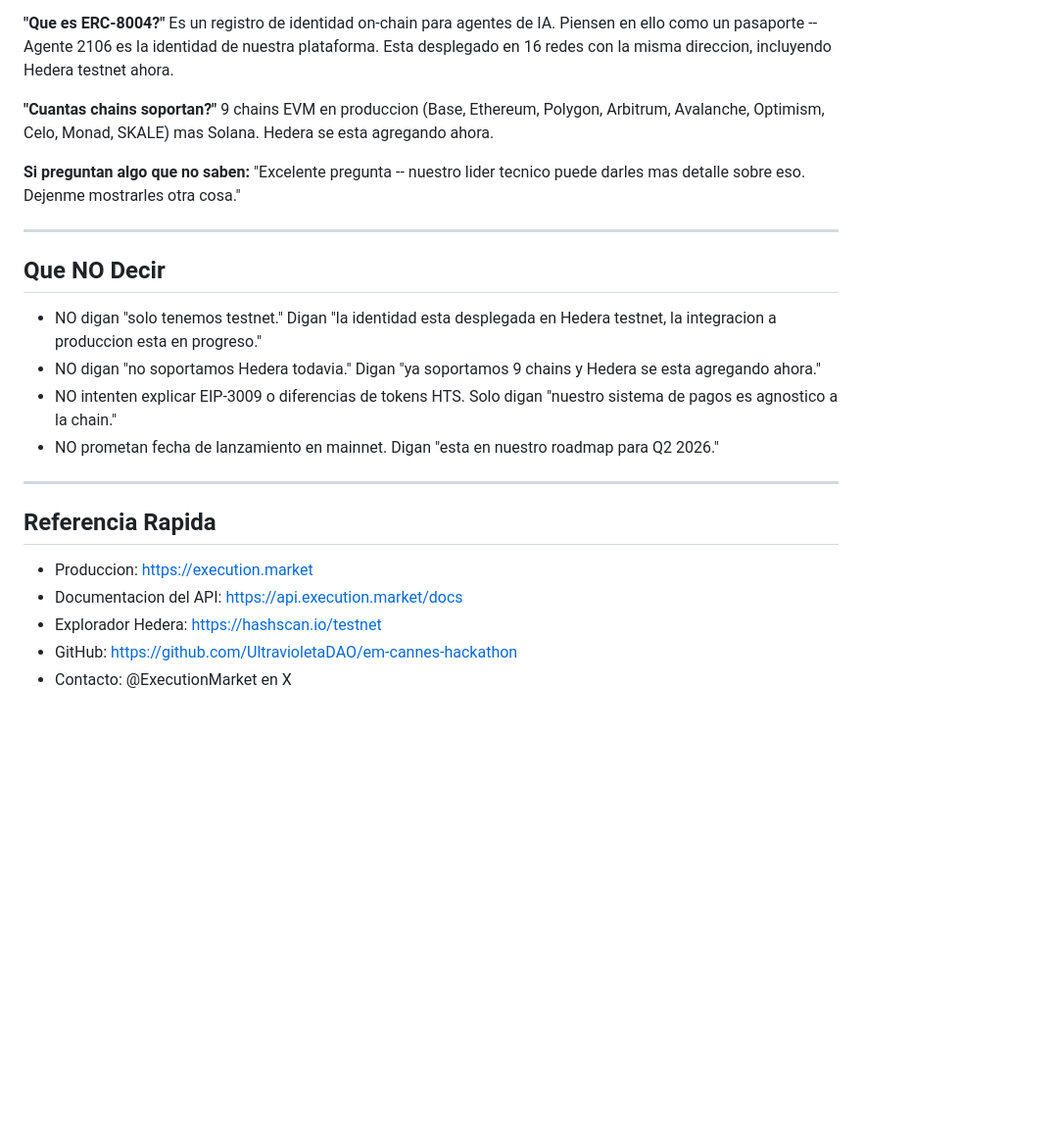
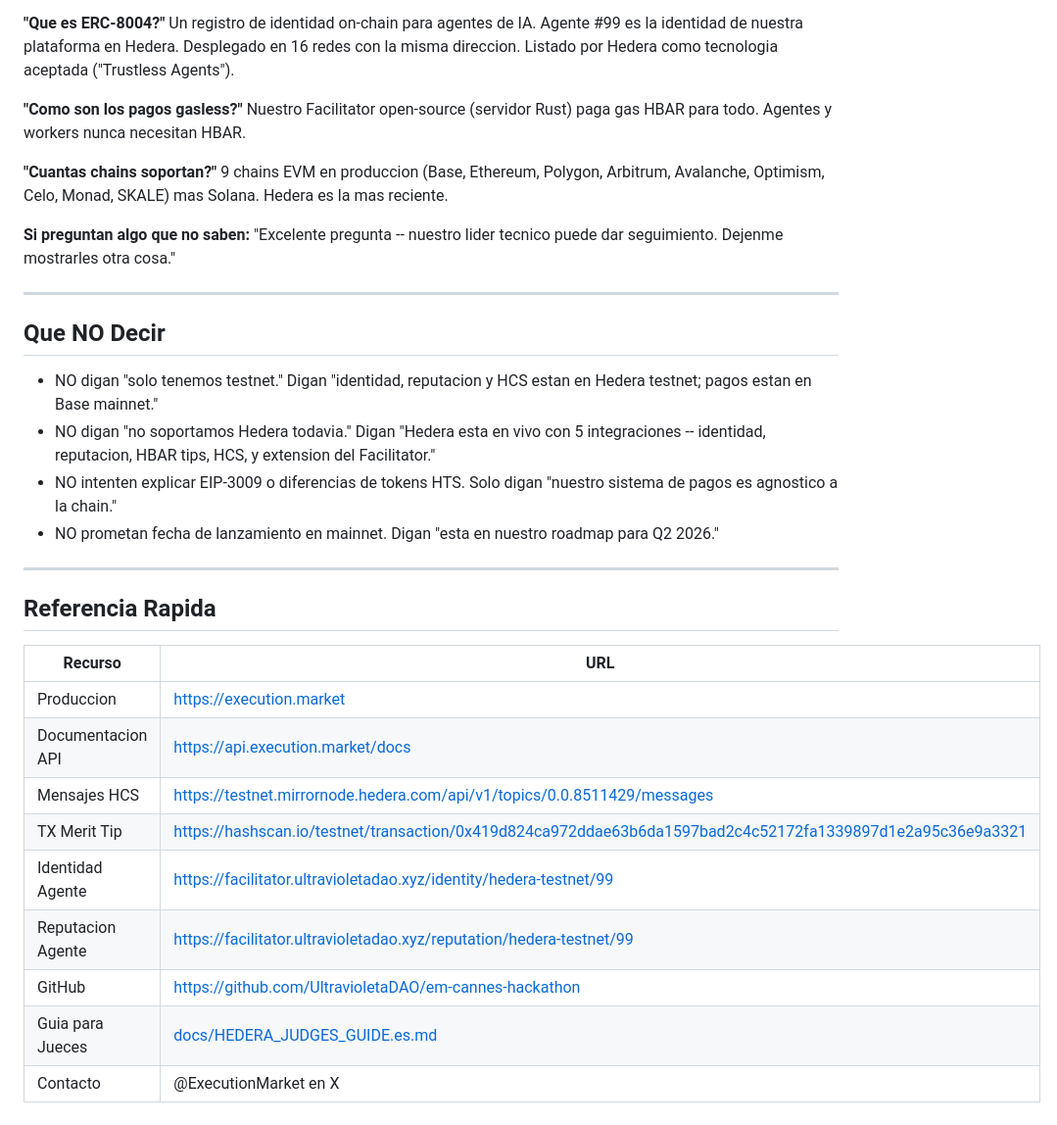
Before and after one commit to yesig3/em-cannes-hackathon, a Markdown page: hedera/PRESENTER_GUIDE.es.md, the part around one of its changes. Shown at 98% size. GitHub-like rendering; blank space fills up the shorter version.

```diff
--- a/hedera/PRESENTER_GUIDE.es.md
+++ b/hedera/PRESENTER_GUIDE.es.md
@@ -53,19 +56,22 @@ Hoy x402 usa EIP-3009 (un estandar de pago sin gas) que no existe nativamente en
 
 **"Que es ERC-8004?"**
-Es un registro de identidad on-chain para agentes de IA. Piensen en ello como un pasaporte -- Agente 2106 es la identidad de nuestra plataforma. Esta desplegado en 16 redes con la misma direccion, incluyendo Hedera testnet ahora.
+Un registro de identidad on-chain para agentes de IA. Agente #99 es la identidad de nuestra plataforma en Hedera. Desplegado en 16 redes con la misma direccion. Listado por Hedera como tecnologia aceptada ("Trustless Agents").
+
+**"Como son los pagos gasless?"**
+Nuestro Facilitator open-source (servidor Rust) paga gas HBAR para todo. Agentes y workers nunca necesitan HBAR.
 
 **"Cuantas chains soportan?"**
-9 chains EVM en produccion (Base, Ethereum, Polygon, Arbitrum, Avalanche, Optimism, Celo, Monad, SKALE) mas Solana. Hedera se esta agregando ahora.
+9 chains EVM en produccion (Base, Ethereum, Polygon, Arbitrum, Avalanche, Optimism, Celo, Monad, SKALE) mas Solana. Hedera es la mas reciente.
 
 **Si preguntan algo que no saben:**
-"Excelente pregunta -- nuestro lider tecnico puede darles mas detalle sobre eso. Dejenme mostrarles otra cosa."
+"Excelente pregunta -- nuestro lider tecnico puede dar seguimiento. Dejenme mostrarles otra cosa."
 
 ---
 
 ## Que NO Decir
 
-- NO digan "solo tenemos testnet." Digan "la identidad esta desplegada en Hedera testnet, la integracion a produccion esta en progreso."
-- NO digan "no soportamos Hedera todavia." Digan "ya soportamos 9 chains y Hedera se esta agregando ahora."
+- NO digan "solo tenemos testnet." Digan "identidad, reputacion y HCS estan en Hedera testnet; pagos estan en Base mainnet."
+- NO digan "no soportamos Hedera todavia." Digan "Hedera esta en vivo con 5 integraciones -- identidad, reputacion, HBAR tips, HCS, y extension del Facilitator."
 - NO intenten explicar EIP-3009 o diferencias de tokens HTS. Solo digan "nuestro sistema de pagos es agnostico a la chain."
 - NO prometan fecha de lanzamiento en mainnet. Digan "esta en nuestro roadmap para Q2 2026."
 
@@ -73,8 +79,14 @@ Es un registro de identidad on-chain para agentes de IA. Piensen en ello como un
 
 ## Referencia Rapida
 
-- Produccion: https://execution.market
-- Documentacion del API: https://api.execution.market/docs
-- Explorador Hedera: https://hashscan.io/testnet
-- GitHub: https://github.com/UltravioletaDAO/em-cannes-hackathon
-- Contacto: @ExecutionMarket en X
+| Recurso | URL |
+|---------|-----|
+| Produccion | https://execution.market |
+| Documentacion API | https://api.execution.market/docs |
+| Mensajes HCS | https://testnet.mirrornode.hedera.com/api/v1/topics/0.0.8511429/messages |
+| TX Merit Tip | https://hashscan.io/testnet/transaction/0x419d824ca972ddae63b6da1597bad2c4c52172fa1339897d1e2a95c36e9a3321 |
+| Identidad Agente | https://facilitator.ultravioletadao.xyz/identity/hedera-testnet/99 |
+| Reputacion Agente | https://facilitator.ultravioletadao.xyz/reputation/hedera-testnet/99 |
+| GitHub | https://github.com/UltravioletaDAO/em-cannes-hackathon |
+| Guia para Jueces | [docs/HEDERA_JUDGES_GUIDE.es.md](../docs/HEDERA_JUDGES_GUIDE.es.md) |
+| Contacto | @ExecutionMarket en X |
```
Also changed, not shown: other parts of hedera/PRESENTER_GUIDE.es.md (+20 -17 lines), hedera/PRESENTER_GUIDE.md (+39 -27 lines).
